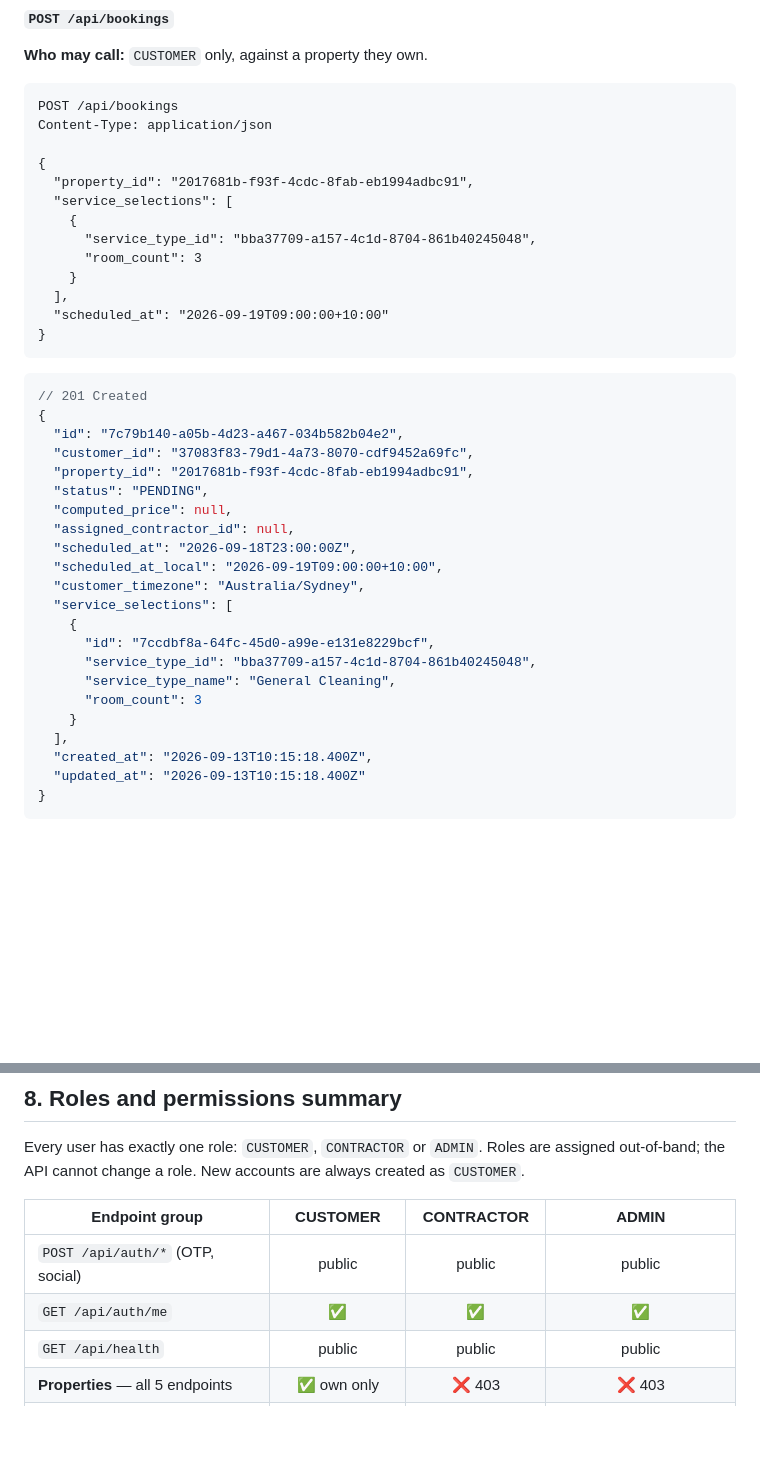
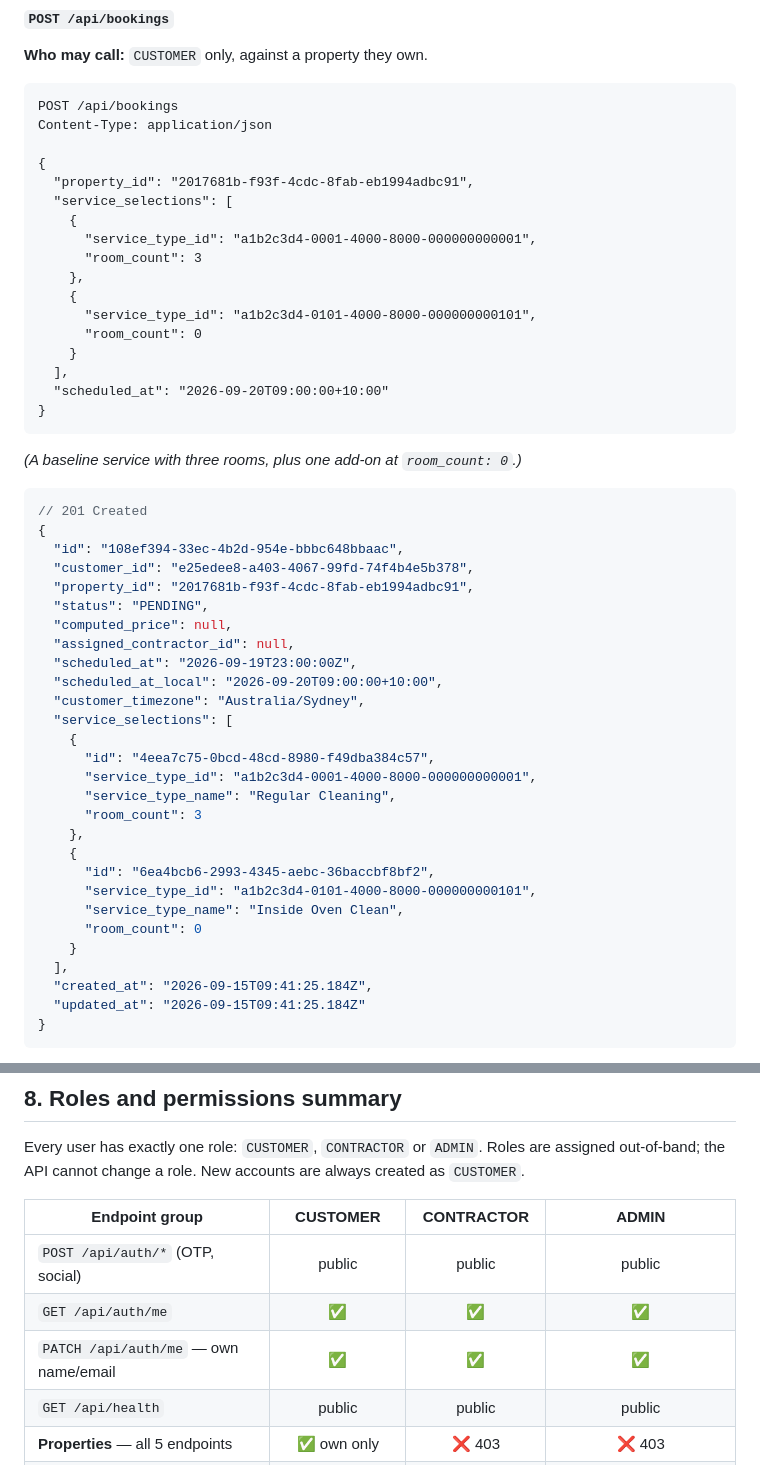
Before and after one commit to Daniel-Frzat/cleaning_house, a Markdown page: API_INTEGRATION_GUIDE.md, 2 parts joined by grey strips. Rendered like a GitHub page; blank space fills up the shorter version.

````diff
--- a/API_INTEGRATION_GUIDE.md
+++ b/API_INTEGRATION_GUIDE.md
@@ -1237,36 +1274,48 @@ Content-Type: application/json
   "property_id": "2017681b-f93f-4cdc-8fab-eb1994adbc91",
   "service_selections": [
     {
-      "service_type_id": "bba37709-a157-4c1d-8704-861b40245048",
+      "service_type_id": "a1b2c3d4-0001-4000-8000-000000000001",
       "room_count": 3
+    },
+    {
+      "service_type_id": "a1b2c3d4-0101-4000-8000-000000000101",
+      "room_count": 0
     }
   ],
-  "scheduled_at": "2026-09-19T09:00:00+10:00"
-}
-```
+  "scheduled_at": "2026-09-20T09:00:00+10:00"
+}
+```
+
+*(A baseline service with three rooms, plus one add-on at `room_count: 0`.)*
 
 ```jsonc
 // 201 Created
 {
-  "id": "7c79b140-a05b-4d23-a467-034b582b04e2",
-  "customer_id": "37083f83-79d1-4a73-8070-cdf9452a69fc",
+  "id": "108ef394-33ec-4b2d-954e-bbbc648bbaac",
+  "customer_id": "e25edee8-a403-4067-99fd-74f4b4e5b378",
   "property_id": "2017681b-f93f-4cdc-8fab-eb1994adbc91",
   "status": "PENDING",
   "computed_price": null,
   "assigned_contractor_id": null,
-  "scheduled_at": "2026-09-18T23:00:00Z",
-  "scheduled_at_local": "2026-09-19T09:00:00+10:00",
+  "scheduled_at": "2026-09-19T23:00:00Z",
+  "scheduled_at_local": "2026-09-20T09:00:00+10:00",
   "customer_timezone": "Australia/Sydney",
   "service_selections": [
     {
-      "id": "7ccdbf8a-64fc-45d0-a99e-e131e8229bcf",
-      "service_type_id": "bba37709-a157-4c1d-8704-861b40245048",
-      "service_type_name": "General Cleaning",
+      "id": "4eea7c75-0bcd-48cd-8980-f49dba384c57",
+      "service_type_id": "a1b2c3d4-0001-4000-8000-000000000001",
+      "service_type_name": "Regular Cleaning",
       "room_count": 3
+    },
+    {
+      "id": "6ea4bcb6-2993-4345-aebc-36baccbf8bf2",
+      "service_type_id": "a1b2c3d4-0101-4000-8000-000000000101",
+      "service_type_name": "Inside Oven Clean",
+      "room_count": 0
     }
   ],
-  "created_at": "2026-09-13T10:15:18.400Z",
-  "updated_at": "2026-09-13T10:15:18.400Z"
+  "created_at": "2026-09-15T09:41:25.184Z",
+  "updated_at": "2026-09-15T09:41:25.184Z"
 }
 ```
 
@@ -1843,6 +1892,7 @@ created as `CUSTOMER`.
 | --- | :---: | :---: | :---: |
 | `POST /api/auth/*` (OTP, social) | public | public | public |
 | `GET /api/auth/me` | ✅ | ✅ | ✅ |
+| `PATCH /api/auth/me` — own name/email | ✅ | ✅ | ✅ |
 | `GET /api/health` | public | public | public |
 | **Properties** — all 5 endpoints | ✅ own only | ❌ 403 | ❌ 403 |
 | **Services (public catalog)** — list, retrieve (2) | ✅ no prices | ✅ no prices | ✅ no prices |
````
Also changed, not shown: other parts of API_INTEGRATION_GUIDE.md (+47 -7 lines), DEVELOPER_HANDBOOK.md (+4 -0 lines).
